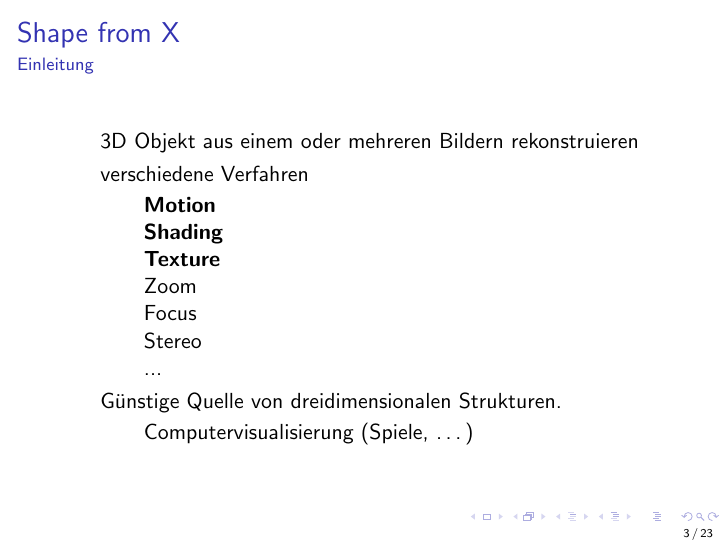
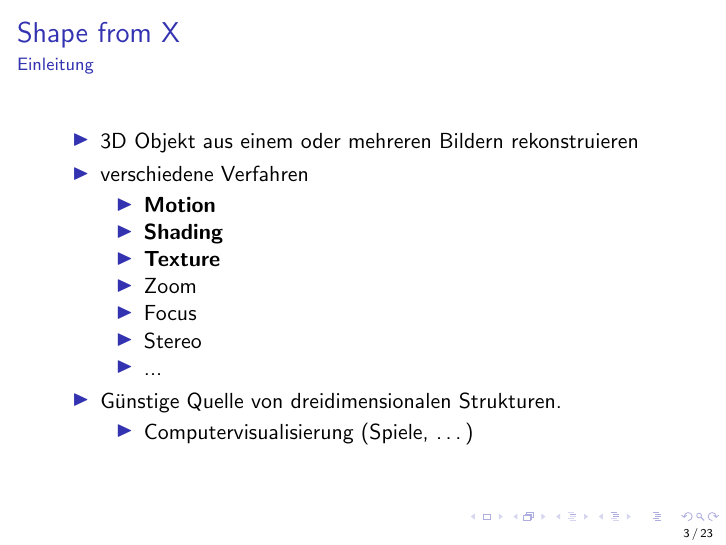
Before and after one commit to Gerold31/Streifenprojektion, LaTeX slides (zwischenpraesentation/ShapeFromX.tex): page 3 of 26. Compiled offline with pdfLaTeX.

Commit message:
Fix itemize

```diff
--- a/zwischenpraesentation/ShapeFromX.tex
+++ b/zwischenpraesentation/ShapeFromX.tex
@@ -11,6 +11,12 @@
 \usepackage{stackengine}
 \usepackage{array}
 
+\usepackage{enumitem}
+
+\setitemize{label=\usebeamerfont*{itemize item}%
+  \usebeamercolor[fg]{itemize item}
+  \usebeamertemplate{itemize item}}
+
 \title{Shape from X}
 \subtitle{X $\in \{$ Motion, Shading, Texture $\}$}
 %\subtitle{Schwerpunkte: Shape from Motion, \\ Shape from Shading, Shape from Texture}
@@ -20,8 +26,6 @@
 
 % add page number
 \setbeamertemplate{footline}[frame number]
-
-\usepackage{enumitem}
 
 \begin{document}
 
```
